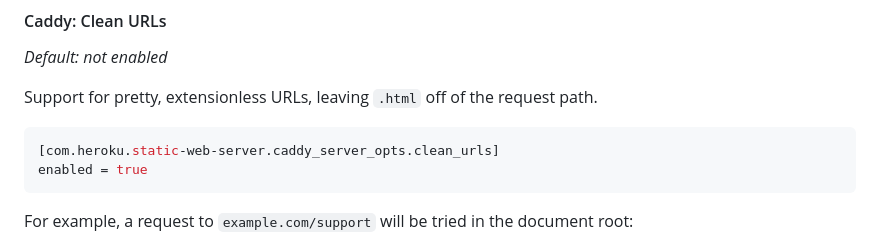
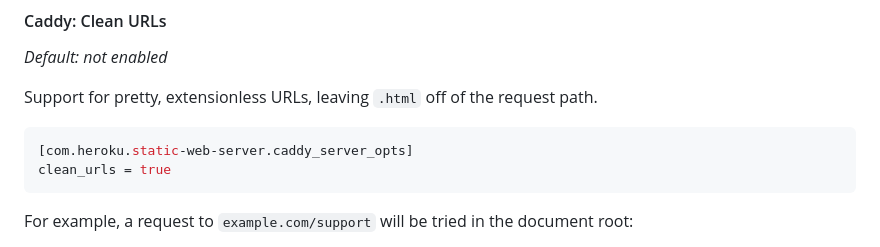
Before and after one commit to heroku/buildpacks-frontend-web, a Markdown page: buildpacks/static-web-server/README.md, the part around the change. GitHub-like rendering.

Commit message:
Fix clean_urls config example

````diff
--- a/buildpacks/static-web-server/README.md
+++ b/buildpacks/static-web-server/README.md
@@ -297,8 +297,8 @@ sampling_thereafter = 1000
 Support for pretty, extensionless URLs, leaving `.html` off of the request path.
 
 ```toml
-[com.heroku.static-web-server.caddy_server_opts.clean_urls]
-enabled = true
+[com.heroku.static-web-server.caddy_server_opts]
+clean_urls = true
 ```
 
 For example, a request to `example.com/support` will be tried in the document root:
````
